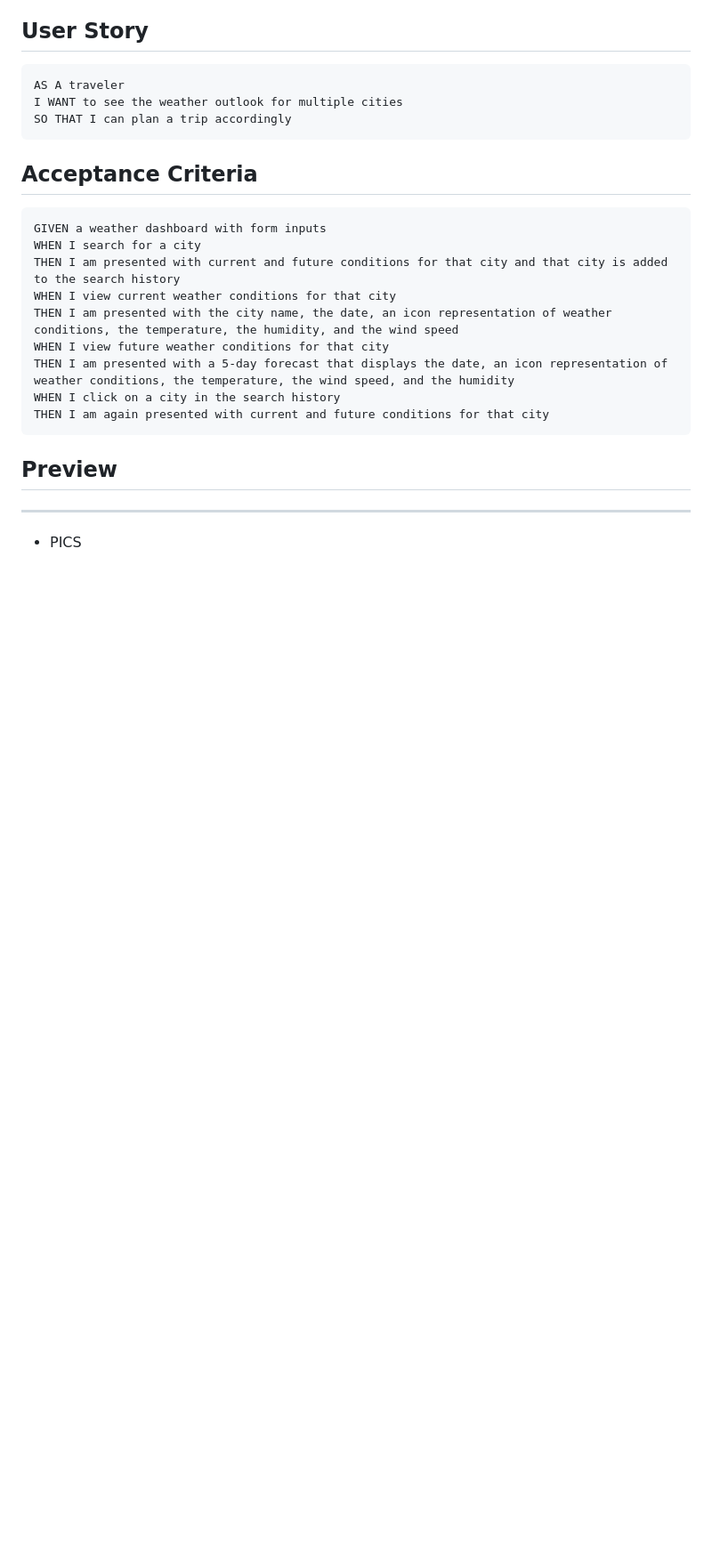
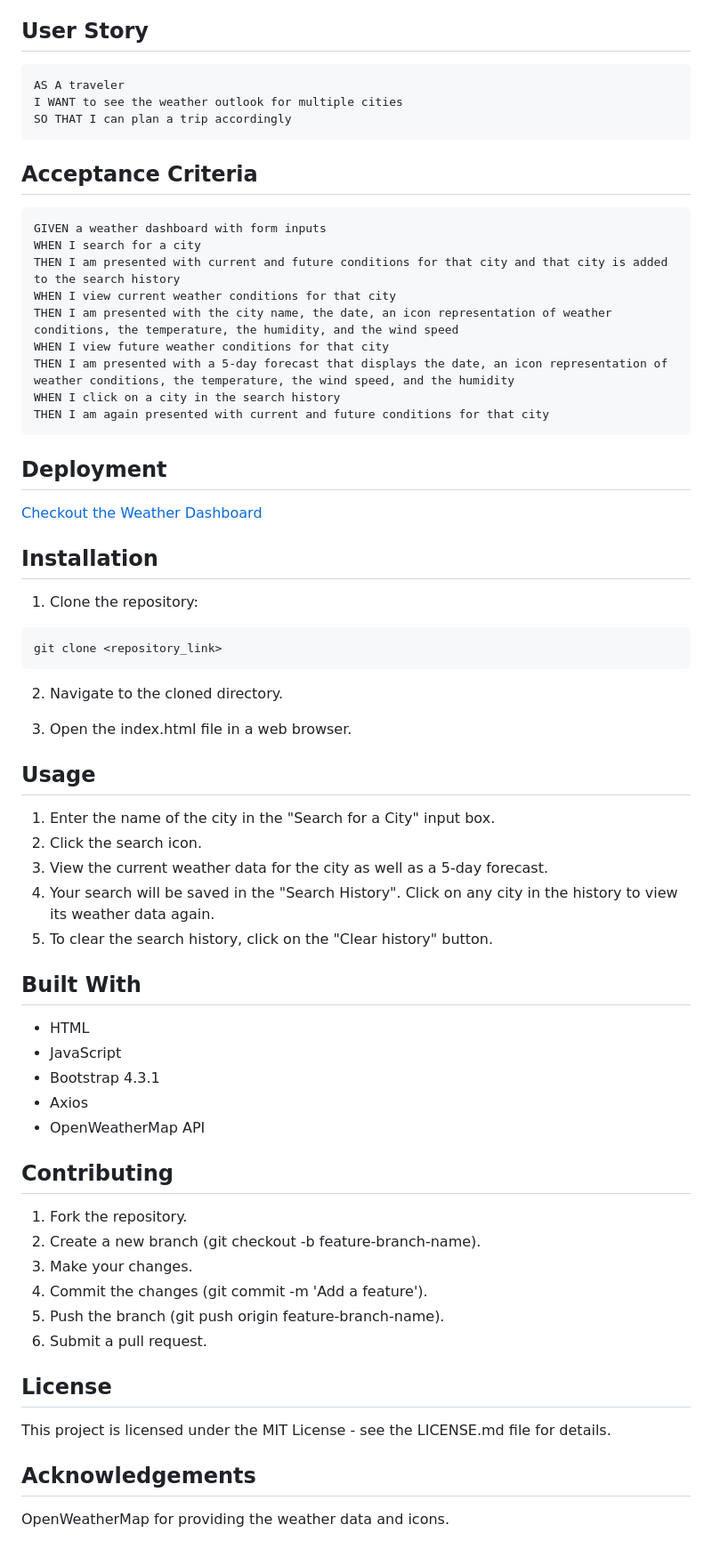
Before and after one commit to trace-martin/weather-dashboard, a Markdown page: README.md, the part around the change printed below. Shown: that part at 89% size. GitHub-like rendering; blank space fills up the shorter version.

````diff
--- a/README.md
+++ b/README.md
@@ -24,8 +53,38 @@ THEN I am presented with a 5-day forecast that displays the date, an icon repres
 WHEN I click on a city in the search history
 THEN I am again presented with current and future conditions for that city
 ```
+## Deployment
+[Checkout the Weather Dashboard](https://trace-martin.github.io/weather-dashboard/)
+## Installation
+1) Clone the repository:
+```
+git clone <repository_link>
+```
+2) Navigate to the cloned directory.
 
-## Preview
-<hr>
+3) Open the index.html file in a web browser.
 
-* PICS
+## Usage
+1) Enter the name of the city in the "Search for a City" input box.
+2) Click the search icon.
+3) View the current weather data for the city as well as a 5-day forecast.
+4) Your search will be saved in the "Search History". Click on any city in the history to view its weather data again.
+5) To clear the search history, click on the "Clear history" button.
+## Built With
+* HTML
+* JavaScript
+* Bootstrap 4.3.1
+* Axios
+* OpenWeatherMap API
+## Contributing
+1) Fork the repository.
+2) Create a new branch (git checkout -b feature-branch-name).
+3) Make your changes.
+4) Commit the changes (git commit -m 'Add a feature').
+5) Push the branch (git push origin feature-branch-name).
+6) Submit a pull request.
+## License
+This project is licensed under the MIT License - see the LICENSE.md file for details.
+
+## Acknowledgements
+OpenWeatherMap for providing the weather data and icons.
````
Also changed, not shown: other parts of README.md (+32 -3 lines), assets/images/Capture.PNG (added).
